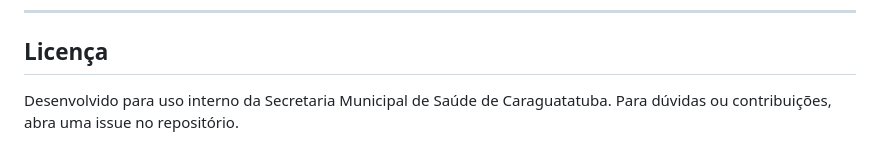
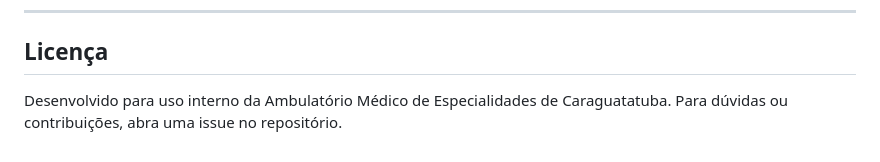
Before and after one commit to titonel/lca, a Markdown page: README.md, the part around the change. GitHub-like rendering.

Commit message:
Update license information in README

```diff
--- a/README.md
+++ b/README.md
@@ -389,4 +389,4 @@ lca/
 
 ## Licença
 
-Desenvolvido para uso interno da Secretaria Municipal de Saúde de Caraguatatuba. Para dúvidas ou contribuições, abra uma issue no repositório.
+Desenvolvido para uso interno da Ambulatório Médico de Especialidades de Caraguatatuba. Para dúvidas ou contribuições, abra uma issue no repositório.
```
